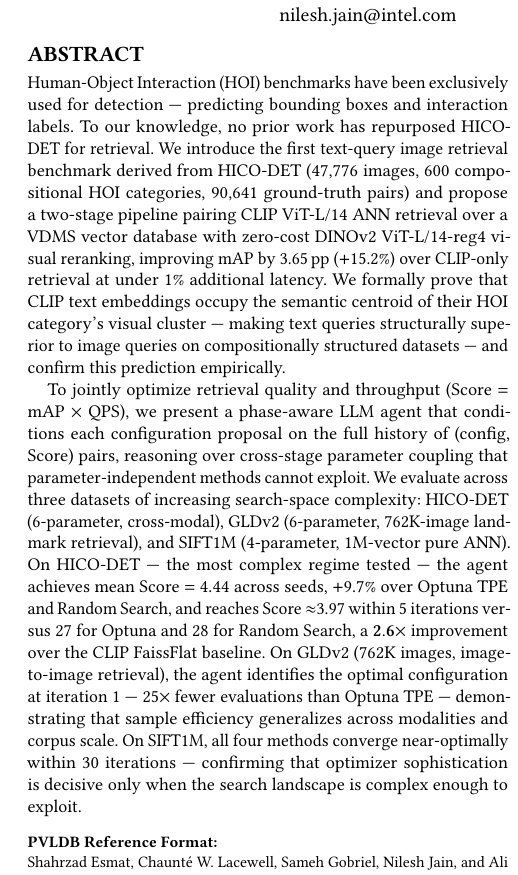
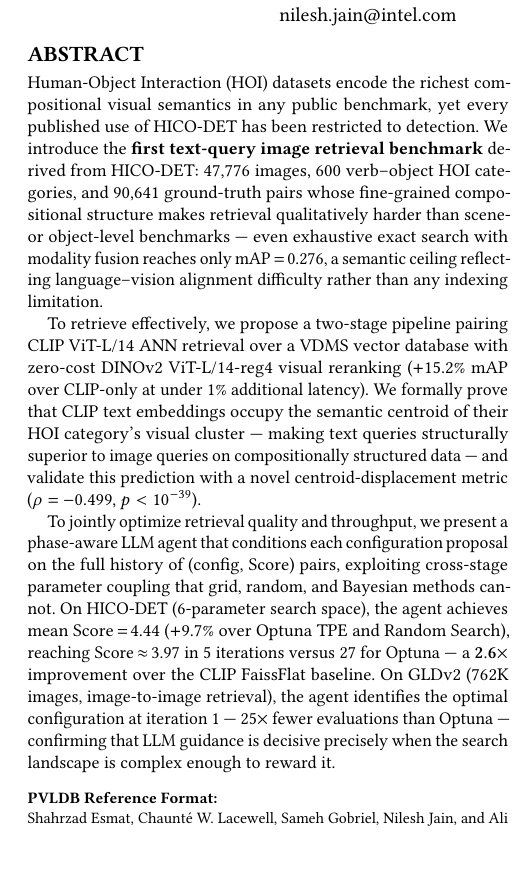
Before and after one commit to shahrzadesmat/Agentic_VDMS, a LaTeX paper (main.tex): part of one column of page 1 of 13, cut so that both start at the same text, the shorter picture padded with empty space. Compiled offline with pdfLaTeX.

Commit message:
Abstract: remove citations, remove Score equation, strengthen novelty framing, add mAP=0.276 ceiling, add CPR correlation, remove SIFT1M null result

```diff
--- a/main.tex
+++ b/main.tex
@@ -87,34 +87,36 @@
 %% The abstract is a short summary of the work to be presented in the
 %% article.
 \begin{abstract}
-Human-Object Interaction (HOI) benchmarks have been exclusively used for detection ---
-predicting bounding boxes and interaction labels. To our knowledge, no prior work has
-repurposed HICO-DET for retrieval. We introduce the first text-query image retrieval
-benchmark derived from HICO-DET (47{,}776 images, 600 compositional HOI categories,
-90{,}641 ground-truth pairs) and propose a two-stage pipeline pairing CLIP ViT-L/14
-ANN retrieval over a VDMS vector database with zero-cost DINOv2 ViT-L/14-reg4 visual
-reranking, improving mAP by 3.65\,pp ($+$15.2\%) over CLIP-only retrieval at under
-1\% additional latency. We formally prove that CLIP text embeddings occupy the semantic
-centroid of their HOI category's visual cluster --- making text queries structurally
-superior to image queries on compositionally structured datasets --- and confirm this
-prediction empirically.
+Human-Object Interaction (HOI) datasets encode the richest compositional visual
+semantics in any public benchmark, yet every published use of HICO-DET has been
+restricted to detection.
+We introduce the \textbf{first text-query image retrieval benchmark} derived from
+HICO-DET: 47{,}776 images, 600 verb--object HOI categories, and 90{,}641
+ground-truth pairs whose fine-grained compositional structure makes retrieval
+qualitatively harder than scene- or object-level benchmarks --- even exhaustive
+exact search with modality fusion reaches only mAP\,$=$\,0.276, a semantic ceiling
+reflecting language--vision alignment difficulty rather than any indexing limitation.
 
-To jointly optimize retrieval quality and throughput (Score $=$ mAP $\times$ QPS),
-we present a phase-aware LLM agent that conditions each configuration proposal on the
-full history of (config, Score) pairs, reasoning over cross-stage parameter coupling
-that parameter-independent methods cannot exploit. We evaluate across three datasets
-of increasing search-space complexity: HICO-DET (6-parameter, cross-modal),
-GLDv2 (6-parameter, 762K-image landmark retrieval), and SIFT1M (4-parameter, 1M-vector
-pure ANN). On HICO-DET --- the most complex regime tested --- the agent achieves mean
-Score $= 4.44$ across seeds, $+$9.7\% over Optuna TPE and Random Search, and reaches
-Score $\approx$3.97 within 5~iterations versus 27 for Optuna and 28 for Random Search,
-a $\mathbf{2.6\times}$ improvement over the CLIP FaissFlat baseline.
+To retrieve effectively, we propose a two-stage pipeline pairing CLIP ViT-L/14 ANN
+retrieval over a VDMS vector database with zero-cost DINOv2 ViT-L/14-reg4 visual
+reranking ($+$15.2\% mAP over CLIP-only at under 1\% additional latency).
+We formally prove that CLIP text embeddings occupy the semantic centroid of their
+HOI category's visual cluster --- making text queries structurally superior to image
+queries on compositionally structured data --- and validate this prediction with a
+novel centroid-displacement metric ($\rho = -0.499$, $p < 10^{-39}$).
+
+To jointly optimize retrieval quality and throughput, we present a phase-aware LLM
+agent that conditions each configuration proposal on the full history of
+(config, Score) pairs, exploiting cross-stage parameter coupling that grid, random,
+and Bayesian methods cannot.
+On HICO-DET (6-parameter search space), the agent achieves mean Score\,$=$\,4.44
+($+$9.7\% over Optuna TPE and Random Search), reaching Score\,$\approx$\,3.97 in
+5~iterations versus 27 for Optuna --- a $\mathbf{2.6\times}$ improvement over the
+CLIP FaissFlat baseline.
 On GLDv2 (762K images, image-to-image retrieval), the agent identifies the optimal
-configuration at iteration~1 --- $25\times$ fewer evaluations than Optuna TPE ---
-demonstrating that sample efficiency generalizes across modalities and corpus scale.
-On SIFT1M, all four methods converge near-optimally within 30~iterations ---
-confirming that optimizer sophistication is decisive only when the search landscape
-is complex enough to exploit.
+configuration at iteration~1 --- $25\times$ fewer evaluations than Optuna ---
+confirming that LLM guidance is decisive precisely when the search landscape is
+complex enough to reward it.
 \end{abstract}
 
 \maketitle
```
